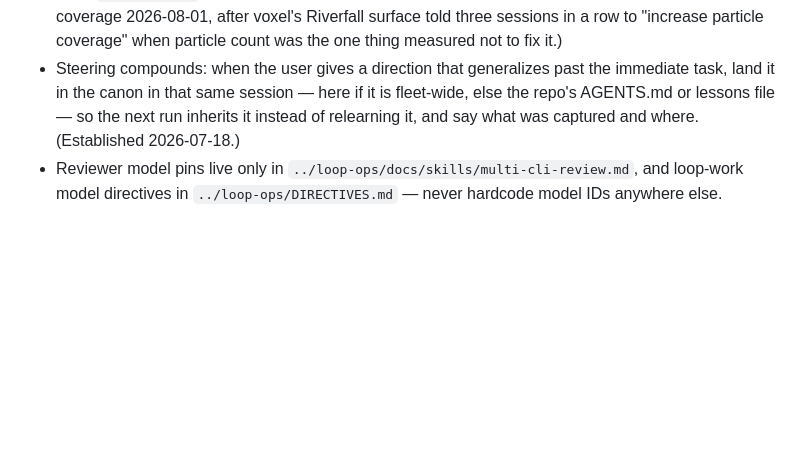
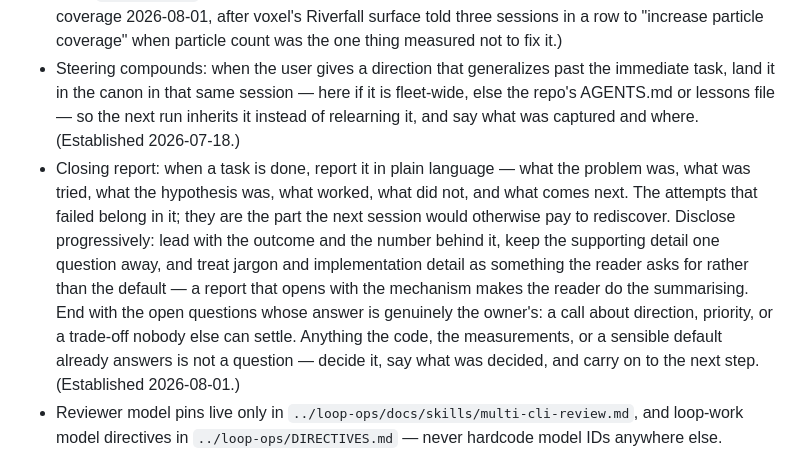
Before and after one commit to yanfengliu/turkey, a Markdown page: AGENTS.md, the part around the change. Drawn GitHub-style; blank space fills up the shorter version.

Commit message:
docs: report a finished task in plain language, and only ask real questions
A closing report that opens with the mechanism makes the reader do the
summarising. The canon now asks for the shape instead: what the problem
was, what was tried, what the hypothesis was, what worked, what did not,
and what comes next — the failed attempts included, because those are
the part the next session would otherwise pay to rediscover.

Progressive disclosure: lead with the outcome and the number behind it,
keep the supporting detail one question away, and treat jargon and
implementation detail as something the reader asks for rather than the
default.

And a bar on questions. Surface the ones whose answer is genuinely the
owner's — direction, priority, a trade-off nobody else can settle.
Anything the code, the measurements, or a sensible default already
answers is not a question: decide it, say what was decided, and carry
on to the next step.

Co-Authored-By: Claude Opus 5 <noreply@anthropic.com>

```diff
--- a/AGENTS.md
+++ b/AGENTS.md
@@ -22,6 +22,7 @@ An Amazon Mechanical Turk turn-key image-annotation tool in plain JavaScript (wi
 - Bias to continue: work through the whole accepted plan without mid-plan check-ins; context management is the harness's job, never a reason to stop. Stop only for a genuine blocker, a direction-changing decision, or an explicit stop. (Established 2026-05-01; reinforced 2026-07-05.)
 - Error messages are a product surface, and coverage of them is a standing requirement rather than something done when a message happens to be touched: every path that rejects, fails, or throws says what happened, which specific input caused it, and what would satisfy it — never a bare `Validation failed`, `invalid input`, or a silent boolean false. A diagnostic that forces a human or an agent to read the source to learn why is itself a defect; fix the message in the same change as the bug. Where a failure has known causes and known non-fixes, the message says which — an agent that reads "increase coverage" will raise a number that has already been measured not to work, so name the lever and name the dead end. Treat a repo's error paths as a surface to audit, not a place to react. Applies equally to validators, CLI output, and assertion text. (Established 2026-07-18, after city's `placeService` answered five rejected placements with only "Validation failed"; widened to coverage 2026-08-01, after voxel's Riverfall surface told three sessions in a row to "increase particle coverage" when particle count was the one thing measured not to fix it.)
 - Steering compounds: when the user gives a direction that generalizes past the immediate task, land it in the canon in that same session — here if it is fleet-wide, else the repo's AGENTS.md or lessons file — so the next run inherits it instead of relearning it, and say what was captured and where. (Established 2026-07-18.)
+- Closing report: when a task is done, report it in plain language — what the problem was, what was tried, what the hypothesis was, what worked, what did not, and what comes next. The attempts that failed belong in it; they are the part the next session would otherwise pay to rediscover. Disclose progressively: lead with the outcome and the number behind it, keep the supporting detail one question away, and treat jargon and implementation detail as something the reader asks for rather than the default — a report that opens with the mechanism makes the reader do the summarising. End with the open questions whose answer is genuinely the owner's: a call about direction, priority, or a trade-off nobody else can settle. Anything the code, the measurements, or a sensible default already answers is not a question — decide it, say what was decided, and carry on to the next step. (Established 2026-08-01.)
 - Reviewer model pins live only in `../loop-ops/docs/skills/multi-cli-review.md`, and loop-work model directives in `../loop-ops/DIRECTIVES.md` — never hardcode model IDs anywhere else.
 - Lessons files (`docs/learning/lessons.md` where present) require evidence anchors — source, fix commit, test id, behavior delta; unanchored lessons are folklore.
 - Recursive loop: before running or driving a pass, read `../loop-ops/docs/skills/recursive-playtest.md`; before building loop machinery, read `../loop-ops/docs/skills/building-recursive-loop.md`.
```
